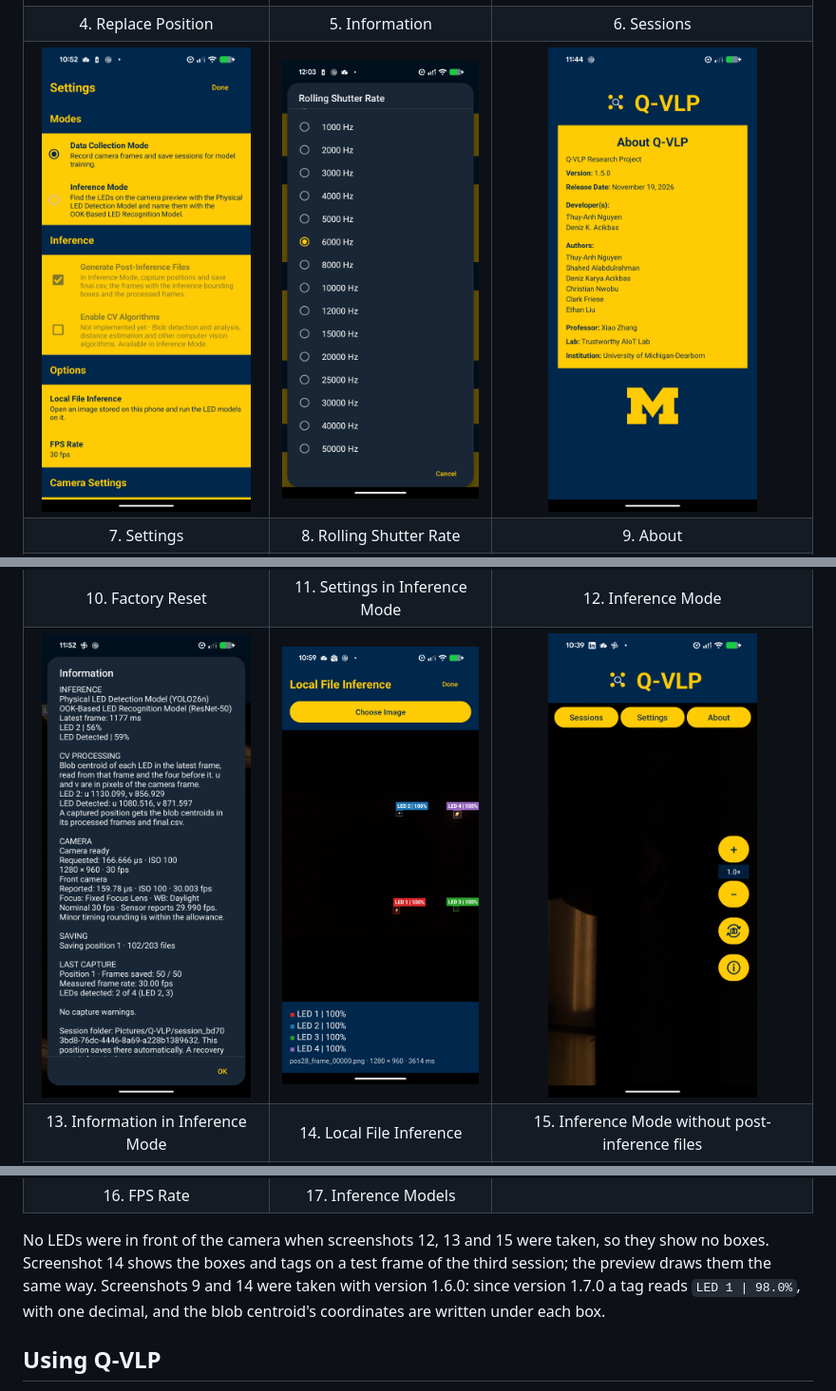
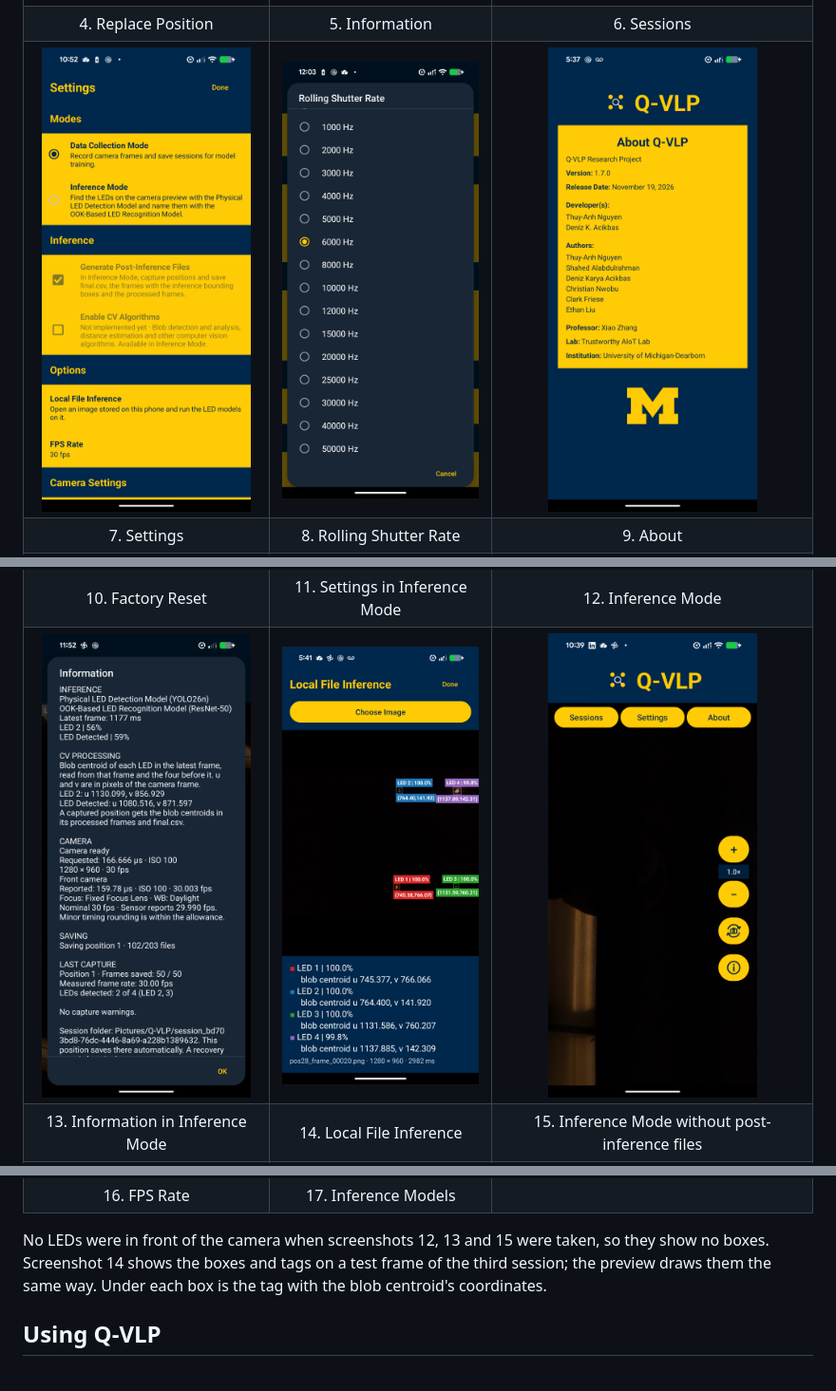
Before and after one commit to denizkarya1999/Q-VLP, a Markdown page: README.md, 3 parts joined by grey strips. Shown at 95% size. GitHub-like rendering; pictures changed too: screenshots/14.png, screenshots/9.png.

Commit message:
<DKA - November 19th 2026> {Retake screenshots 9 and 14 with version 1.7.0 and record what was checked on the phone}
Screenshot 9 shows version 1.7.0 on the About screen and screenshot 14
shows Local File Inference with the confidence to one decimal and the
blob centroid's coordinates under each box.

The README now says what a capture with 1.7.0 on the Pixel 8a showed:
203 files, a final.csv of 23 columns with the blob centroid and the
frame size, and processed frames with the coordinates under the box.
The tag under a box on the live preview was not looked at.

Co-Authored-By: Claude Fable 5.2 <noreply@anthropic.com>

```diff
--- a/README.md
+++ b/README.md
@@ -37,7 +37,7 @@ Taken on a Pixel 8a. The files are in [`screenshots/`](screenshots), numbered in
 | <img src="screenshots/16.png" width="220" alt="FPS Rate"> | <img src="screenshots/17.png" width="220" alt="Inference Models"> | |
 | 16. FPS Rate | 17. Inference Models | |
 
-No LEDs were in front of the camera when screenshots 12, 13 and 15 were taken, so they show no boxes. Screenshot 14 shows the boxes and tags on a test frame of the third session; the preview draws them the same way. Screenshots 9 and 14 were taken with version 1.6.0: since version 1.7.0 a tag reads `LED 1 | 98.0%`, with one decimal, and the blob centroid's coordinates are written under each box.
+No LEDs were in front of the camera when screenshots 12, 13 and 15 were taken, so they show no boxes. Screenshot 14 shows the boxes and tags on a test frame of the third session; the preview draws them the same way. Under each box is the tag with the blob centroid's coordinates.
 
 ## Using Q-VLP
 
```
Also changed, not shown: other parts of README.md (+1 -1 lines).
